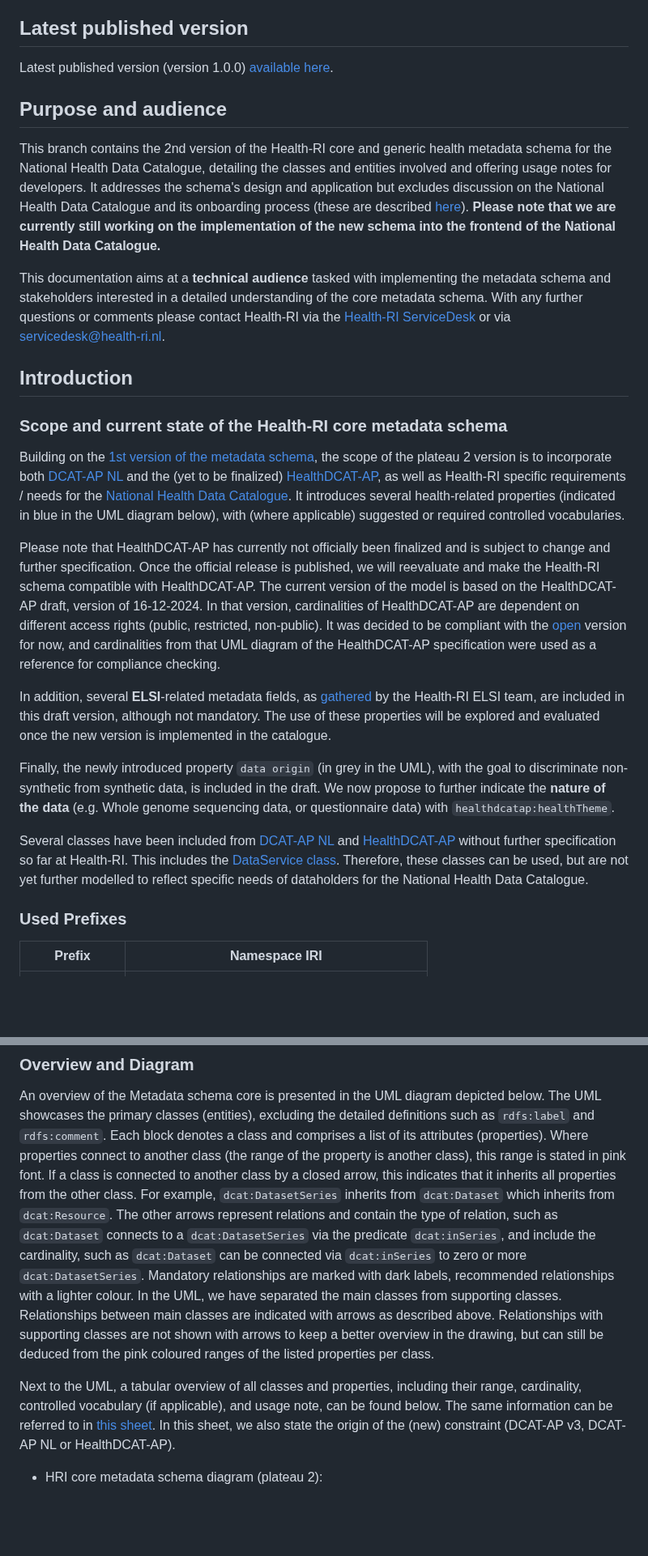
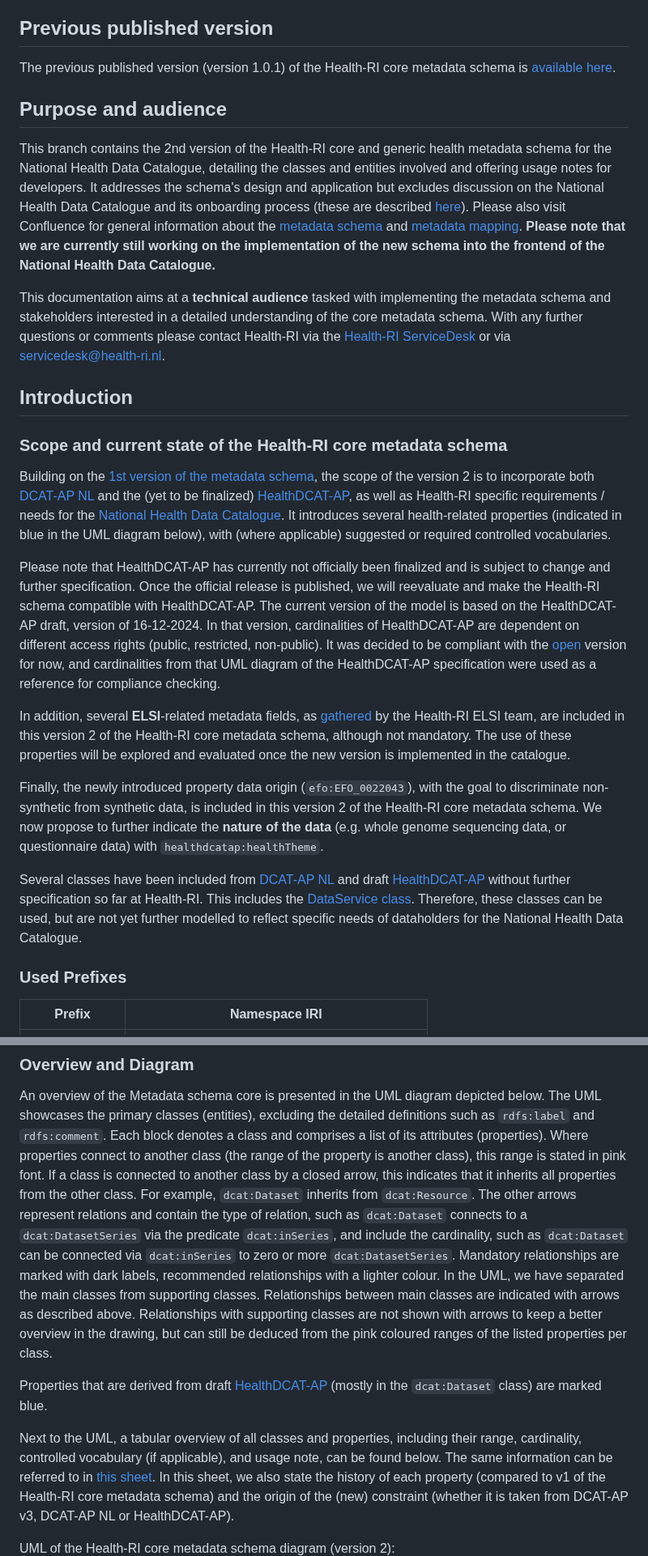
Before and after one commit to Health-RI/health-ri-metadata, a Markdown page: README.md, 2 parts joined by grey strips. Shown at 81% size. Drawn GitHub-style; blank space fills up the shorter version.

Commit message:
docs: update general info

```diff
--- a/README.md
+++ b/README.md
@@ -28,13 +28,13 @@ This is a pre-release version of Health-RI metadata schema 2.0.
 - [Further Information](#further-information)
   - [Model extension](#model-extension)
 
-## Latest published version
+## Previous published version
 
-Latest published version (version 1.0.0) [available here](https://github.com/Health-RI/health-ri-metadata/releases/tag/v1.0.0).
+The previous published version (version 1.0.1) of the Health-RI core metadata schema is [available here](https://github.com/Health-RI/health-ri-metadata/releases/tag/v1.0.1).
 
 ## Purpose and audience
 
-This branch contains the 2nd version of the Health-RI core and generic health metadata schema for the National Health Data Catalogue, detailing the classes and entities involved and offering usage notes for developers. It addresses the schema's design and application but excludes discussion on the National Health Data Catalogue and its onboarding process (these are described [here](https://health-ri.atlassian.net/wiki/spaces/FSD/pages/279150593/Metadata+onboarding+on+the+National+Catalogue)). **Please note that we are currently still working on the implementation of the new schema into the frontend of the National Health Data Catalogue.**
+This branch contains the 2nd version of the Health-RI core and generic health metadata schema for the National Health Data Catalogue, detailing the classes and entities involved and offering usage notes for developers. It addresses the schema's design and application but excludes discussion on the National Health Data Catalogue and its onboarding process (these are described [here](https://health-ri.atlassian.net/wiki/spaces/FSD/pages/279150593/Metadata+onboarding+on+the+National+Catalogue)). Please also visit Confluence for general information about the [metadata schema](https://health-ri.atlassian.net/wiki/spaces/FSD/pages/279281676/4A+Metadata+mapping) and [metadata mapping](https://health-ri.atlassian.net/wiki/spaces/FSD/pages/290291734/Mapping+tutorial). **Please note that we are currently still working on the implementation of the new schema into the frontend of the National Health Data Catalogue.**
 
 This documentation aims at a **technical audience** tasked with implementing the metadata schema and stakeholders interested in a detailed understanding of the core metadata schema. With any further questions or comments please contact Health-RI via the [Health-RI ServiceDesk](https://www.health-ri.nl/health-ri-servicedesk) or via [servicedesk@health-ri.nl](mailto:servicedesk@health-ri.nl).
 
@@ -42,15 +42,15 @@ This documentation aims at a **technical audience** tasked with implementing the
 
 ### Scope and current state of the Health-RI core metadata schema
 
-Building on the [1st version of the metadata schema](https://github.com/Health-RI/health-ri-metadata/tree/master), the scope of the plateau 2 version is to incorporate both [DCAT-AP NL](https://geonovum.github.io/DCAT-AP-NL30/) and the (yet to be finalized) [HealthDCAT-AP](https://healthdcat-ap.github.io/), as well as Health-RI specific requirements / needs for the [National Health Data Catalogue](https://catalogus.healthdata.nl/). It introduces several health-related properties (indicated in blue in the UML diagram below), with (where applicable) suggested or required controlled vocabularies.
+Building on the [1st version of the metadata schema](https://github.com/Health-RI/health-ri-metadata/tree/master), the scope of the version 2 is to incorporate both [DCAT-AP NL](https://geonovum.github.io/DCAT-AP-NL30/) and the (yet to be finalized) [HealthDCAT-AP](https://healthdcat-ap.github.io/), as well as Health-RI specific requirements / needs for the [National Health Data Catalogue](https://catalogus.healthdata.nl/). It introduces several health-related properties (indicated in blue in the UML diagram below), with (where applicable) suggested or required controlled vocabularies.
 
 Please note that HealthDCAT-AP has currently not officially been finalized and is subject to change and further specification. Once the official release is published, we will reevaluate and make the Health-RI schema compatible with HealthDCAT-AP. The current version of the model is based on the HealthDCAT-AP draft, version of 16-12-2024. In that version, cardinalities of HealthDCAT-AP are dependent on different access rights (public, restricted, non-public). It was decided to be compliant with the [open](https://healthdcat-ap.github.io/OPEN%20DATA%20HealthDCAT-AP%203.0.0.drawio.png) version for now, and cardinalities from that UML diagram of the HealthDCAT-AP specification were used as a reference for compliance checking.
 
-In addition, several **ELSI**-related metadata fields, as [gathered](https://health-ri.atlassian.net/wiki/spaces/HA/pages/469893133/Metadata+rondom+gebruiksvoorwaarden+en+authenticatie+autorisatie+en+ELSI+aspecten#Catalogus) by the Health-RI ELSI team, are included in this draft version, although not mandatory. The use of these properties will be explored and evaluated once the new version is implemented in the catalogue.
+In addition, several **ELSI**-related metadata fields, as [gathered](https://health-ri.atlassian.net/wiki/spaces/HA/pages/469893133/Metadata+rondom+gebruiksvoorwaarden+en+authenticatie+autorisatie+en+ELSI+aspecten#Catalogus) by the Health-RI ELSI team, are included in this version 2 of the Health-RI core metadata schema, although not mandatory. The use of these properties will be explored and evaluated once the new version is implemented in the catalogue.
 
-Finally, the newly introduced property `data origin` (in grey in the UML), with the goal to discriminate non-synthetic from synthetic data, is included in the draft. We now propose to further indicate the **nature of the data** (e.g. Whole genome sequencing data, or questionnaire data) with `healthdcatap:healthTheme`.
+Finally, the newly introduced property data origin (`efo:EFO_0022043`), with the goal to discriminate non-synthetic from synthetic data, is included in this version 2 of the Health-RI core metadata schema. We now propose to further indicate the **nature of the data** (e.g. whole genome sequencing data, or questionnaire data) with `healthdcatap:healthTheme`.
 
-Several classes have been included from [DCAT-AP NL](https://docs.geostandaarden.nl/dcat/dcat-ap-nl30/) and [HealthDCAT-AP](https://healthdcat-ap.github.io/) without further specification so far at Health-RI. This includes the [DataService class](#data-service). Therefore, these classes can be used, but are not yet further modelled to reflect specific needs of dataholders for the National Health Data Catalogue.
+Several classes have been included from [DCAT-AP NL](https://docs.geostandaarden.nl/dcat/dcat-ap-nl30/) and draft [HealthDCAT-AP](https://healthdcat-ap.github.io/) without further specification so far at Health-RI. This includes the [DataService class](#data-service). Therefore, these classes can be used, but are not yet further modelled to reflect specific needs of dataholders for the National Health Data Catalogue.
 
 ### Used Prefixes
 
@@ -77,12 +77,14 @@ Several classes have been included from [DCAT-AP NL](https://docs.geostandaarden
 ### Overview and Diagram
 
 An overview of the Metadata schema core is presented in the UML diagram depicted below. The UML showcases the primary classes (entities), excluding the detailed definitions such as `rdfs:label` and `rdfs:comment`. Each block denotes a class and comprises a list of its attributes (properties). Where properties connect to another class (the range of the property is another class), this range is stated in pink font.
-If a class is connected to another class by a closed arrow, this indicates that it inherits all properties from the other class. For example, `dcat:DatasetSeries` inherits from `dcat:Dataset` which inherits from `dcat:Resource`. The other arrows represent relations and contain the type of relation, such as `dcat:Dataset` connects to a `dcat:DatasetSeries` via the predicate `dcat:inSeries`, and include the cardinality, such as `dcat:Dataset` can be connected via `dcat:inSeries` to zero or more `dcat:DatasetSeries`. Mandatory relationships are marked with dark labels, recommended relationships with a lighter colour.
+If a class is connected to another class by a closed arrow, this indicates that it inherits all properties from the other class. For example, `dcat:Dataset` inherits from `dcat:Resource`. The other arrows represent relations and contain the type of relation, such as `dcat:Dataset` connects to a `dcat:DatasetSeries` via the predicate `dcat:inSeries`, and include the cardinality, such as `dcat:Dataset` can be connected via `dcat:inSeries` to zero or more `dcat:DatasetSeries`. Mandatory relationships are marked with dark labels, recommended relationships with a lighter colour.
 In the UML, we have separated the main classes from supporting classes. Relationships between main classes are indicated with arrows as described above. Relationships with supporting classes are not shown with arrows to keep a better overview in the drawing, but can still be deduced from the pink coloured ranges of the listed properties per class.
 
-Next to the UML, a tabular overview of all classes and properties, including their range, cardinality, controlled vocabulary (if applicable), and usage note, can be found below. The same information can be referred to in [this sheet](Documents/Pre-release_metadata_CoreGenericHealth_p2.xlsx). In this sheet, we also state the origin of the (new) constraint (DCAT-AP v3, DCAT-AP NL or HealthDCAT-AP).
+Properties that are derived from draft [HealthDCAT-AP](https://healthdcat-ap.github.io/) (mostly in the `dcat:Dataset` class) are marked blue.
 
-- HRI core metadata schema diagram (plateau 2):
+Next to the UML, a tabular overview of all classes and properties, including their range, cardinality, controlled vocabulary (if applicable), and usage note, can be found below. The same information can be referred to in [this sheet](Documents/Pre-release_metadata_CoreGenericHealth_p2.xlsx). In this sheet, we also state the history of each property (compared to v1 of the Health-RI core metadata schema) and the origin of the (new) constraint (whether it is taken from DCAT-AP v3, DCAT-AP NL or HealthDCAT-AP).
+
+  UML of the Health-RI core metadata schema diagram (version 2):
 <img src="Images/2.0_plateau2/HRI_metadata_p2.png" alt="diagram" width=800 height=1100 title="diagram">
 
 **Some notes on using the metadata schema / mapping**:
```
Also changed, not shown: other parts of README.md (+4 -2 lines).
